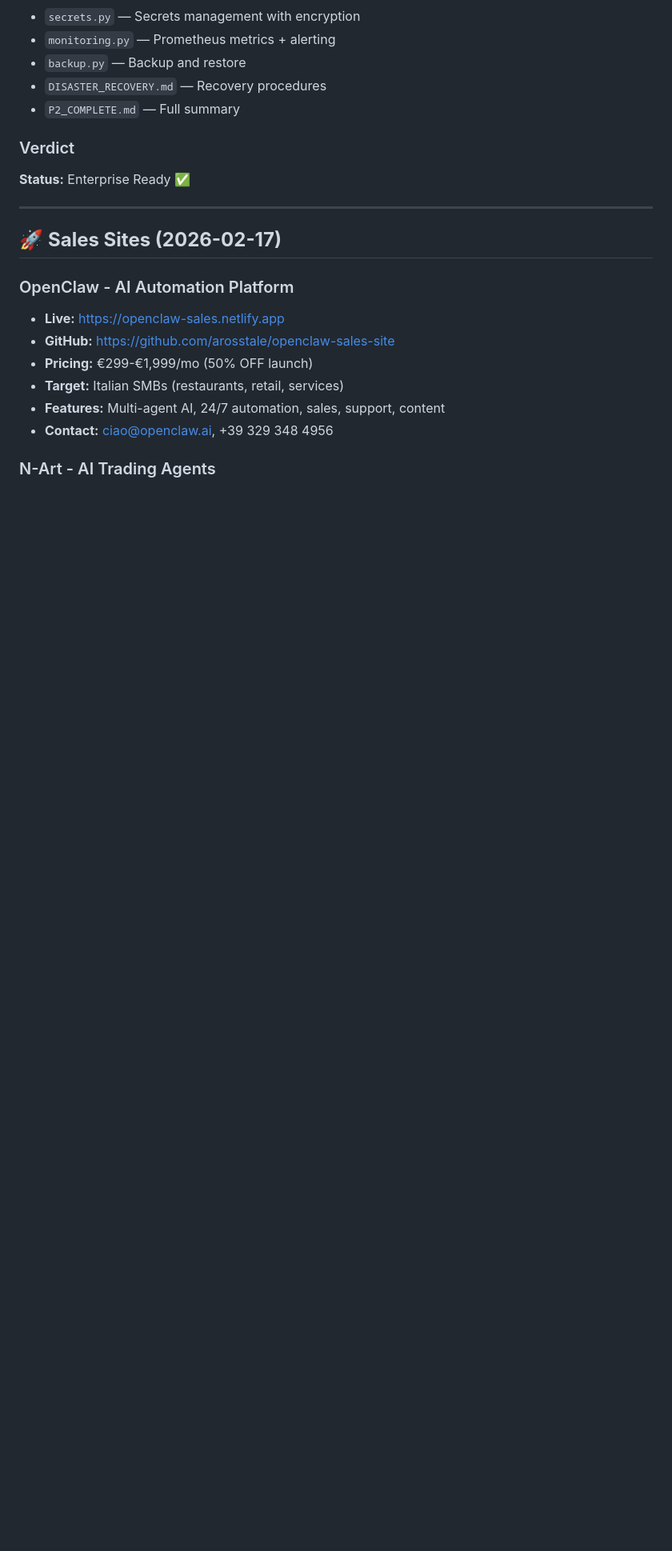
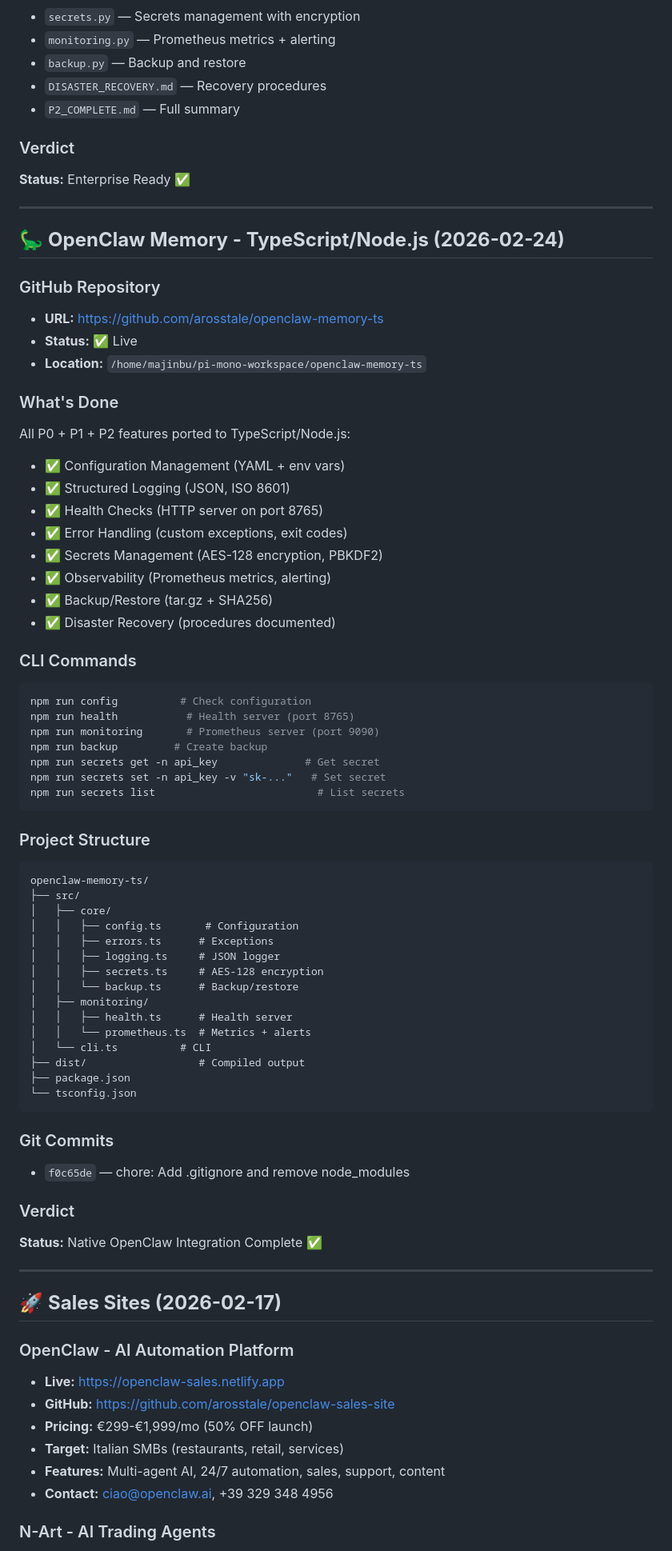
Before and after one commit to arosstale/pi-mono-workspace, a Markdown page: MEMORY.md, the part around the change. Shown at 80% size. GitHub-like rendering; blank space fills up the shorter version.

````diff
--- a/MEMORY.md
+++ b/MEMORY.md
@@ -200,6 +200,63 @@ npm install && npm test
 
 ### Verdict
 **Status:** Enterprise Ready ✅
+
+---
+
+## 🦕 **OpenClaw Memory - TypeScript/Node.js (2026-02-24)**
+
+### GitHub Repository
+- **URL:** https://github.com/arosstale/openclaw-memory-ts
+- **Status:** ✅ Live
+- **Location:** `/home/majinbu/pi-mono-workspace/openclaw-memory-ts`
+
+### What's Done
+All P0 + P1 + P2 features ported to TypeScript/Node.js:
+
+- ✅ Configuration Management (YAML + env vars)
+- ✅ Structured Logging (JSON, ISO 8601)
+- ✅ Health Checks (HTTP server on port 8765)
+- ✅ Error Handling (custom exceptions, exit codes)
+- ✅ Secrets Management (AES-128 encryption, PBKDF2)
+- ✅ Observability (Prometheus metrics, alerting)
+- ✅ Backup/Restore (tar.gz + SHA256)
+- ✅ Disaster Recovery (procedures documented)
+
+### CLI Commands
+```bash
+npm run config          # Check configuration
+npm run health           # Health server (port 8765)
+npm run monitoring       # Prometheus server (port 9090)
+npm run backup         # Create backup
+npm run secrets get -n api_key              # Get secret
+npm run secrets set -n api_key -v "sk-..."   # Set secret
+npm run secrets list                          # List secrets
+```
+
+### Project Structure
+```
+openclaw-memory-ts/
+├── src/
+│   ├── core/
+│   │   ├── config.ts       # Configuration
+│   │   ├── errors.ts      # Exceptions
+│   │   ├── logging.ts     # JSON logger
+│   │   ├── secrets.ts     # AES-128 encryption
+│   │   └── backup.ts      # Backup/restore
+│   ├── monitoring/
+│   │   ├── health.ts      # Health server
+│   │   └── prometheus.ts  # Metrics + alerts
+│   └── cli.ts          # CLI
+├── dist/                  # Compiled output
+├── package.json
+└── tsconfig.json
+```
+
+### Git Commits
+- `f0c65de` — chore: Add .gitignore and remove node_modules
+
+### Verdict
+**Status:** Native OpenClaw Integration Complete ✅
 
 ---
 
````
Also changed, not shown: memory/daily/2026-02-24-ts-conversion-complete.md (added, +191 -0 lines).
